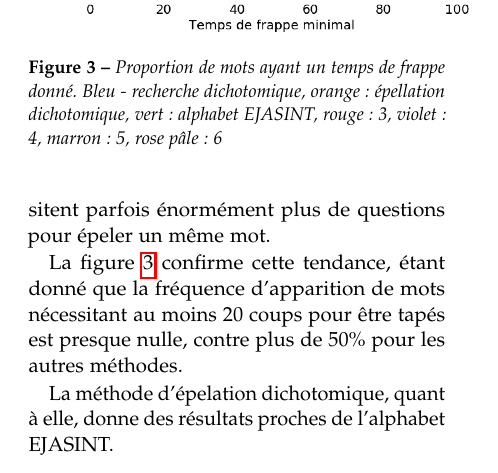
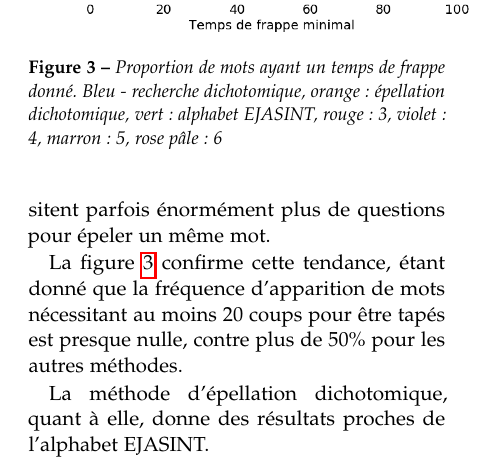
Before and after one commit to Dicotomix/DicotomixSurvey, a LaTeX paper (Comparison/comparison.tex): part of one column of page 2 of 3, cut so that both start at the same text. Compiled offline with pdfLaTeX.

Commit message:
Correct one typo

```diff
--- a/Comparison/comparison.tex
+++ b/Comparison/comparison.tex
@@ -148,7 +148,7 @@ La distribution de ces longueurs de frappe, ajustée à l'aide de la fréquence
 
 La figure \ref{frappe-mini} confirme cette tendance, étant donné que la fréquence d'apparition de mots nécessitant au moins 20 coups pour être tapés est presque nulle, contre plus de 50\% pour les autres méthodes.
 
-La méthode d'épelation dichotomique, quant à elle, donne des résultats proches de l'alphabet EJASINT.
+La méthode d'épellation dichotomique, quant à elle, donne des résultats proches de l'alphabet EJASINT.
 \begin{center}
 \begin{figure}
   \includegraphics[scale=0.35]{distrib.png}
```
Also changed, not shown: Comparison/comparison.pdf.
